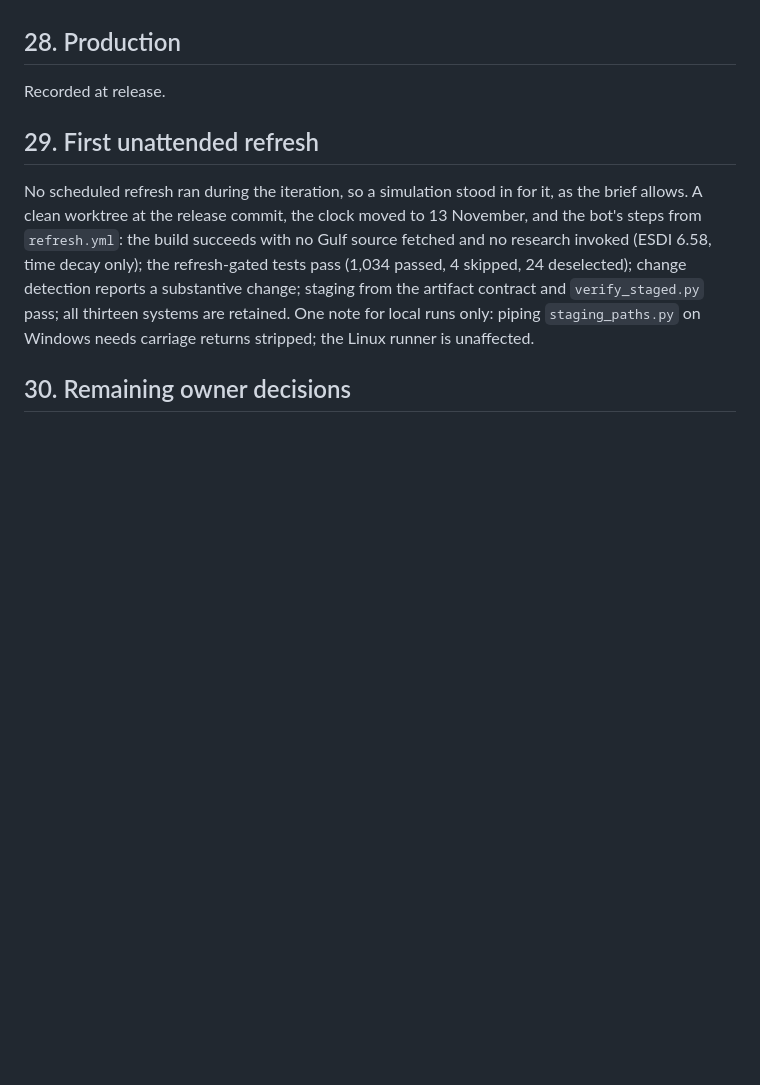
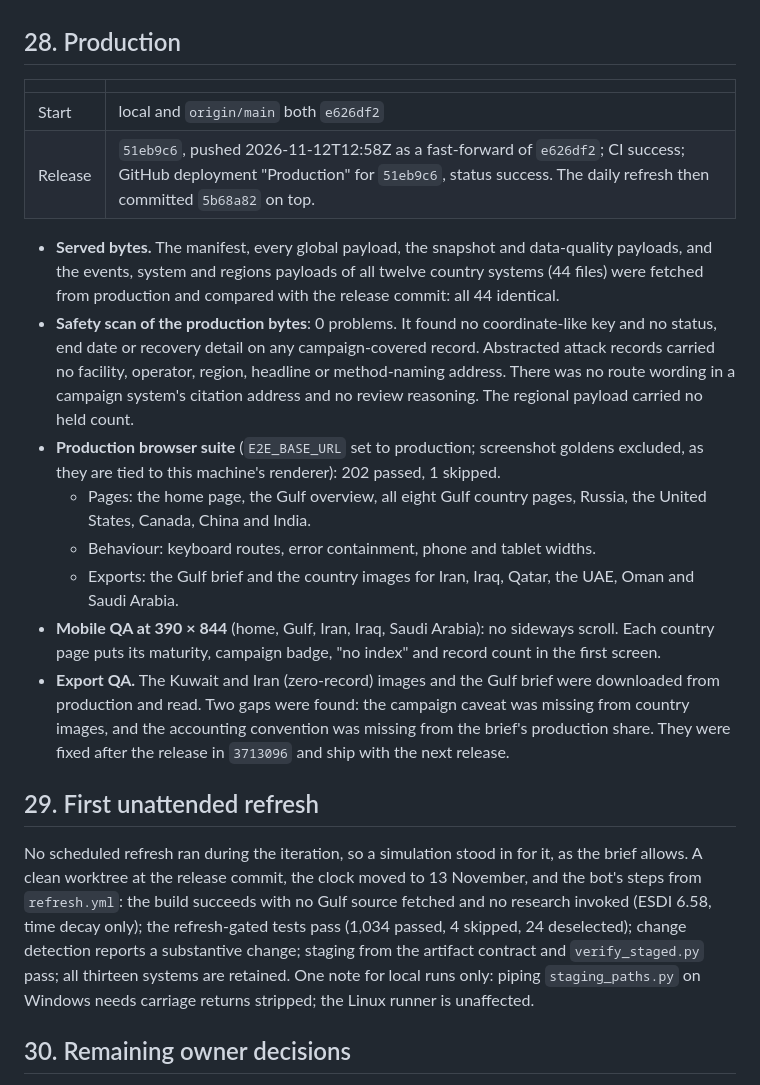
Before and after one commit to Biomusician/russian-energy-dashboard, a Markdown page: docs/ITERATION_20_REVIEW.md, the part around the change. Drawn GitHub-style; blank space fills up the shorter version.

Commit message:
Iteration 20 review: production verification recorded
Co-Authored-By: Claude Opus 5.5 <noreply@anthropic.com>

```diff
--- a/docs/ITERATION_20_REVIEW.md
+++ b/docs/ITERATION_20_REVIEW.md
@@ -355,7 +355,32 @@ immediately before the push confirmed it.
 
 ## 28. Production
 
-Recorded at release.
+| | |
+|---|---|
+| Start | local and `origin/main` both `e626df2` |
+| Release | `51eb9c6`, pushed 2026-11-12T12:58Z as a fast-forward of `e626df2`; CI success; GitHub deployment "Production" for `51eb9c6`, status success. The daily refresh then committed `5b68a82` on top. |
+
+- **Served bytes.** The manifest, every global payload, the snapshot and data-quality payloads, and
+  the events, system and regions payloads of all twelve country systems (44 files) were fetched from
+  production and compared with the release commit: all 44 identical.
+- **Safety scan of the production bytes**: 0 problems. It found no coordinate-like key and no
+  status, end date or recovery detail on any campaign-covered record. Abstracted attack records
+  carried no facility, operator, region, headline or method-naming address. There was no route
+  wording in a campaign system's citation address and no review reasoning. The regional payload
+  carried no held count.
+- **Production browser suite** (`E2E_BASE_URL` set to production; screenshot goldens excluded, as
+  they are tied to this machine's renderer): 202 passed, 1 skipped.
+  - Pages: the home page, the Gulf overview, all eight Gulf country pages, Russia, the United
+    States, Canada, China and India.
+  - Behaviour: keyboard routes, error containment, phone and tablet widths.
+  - Exports: the Gulf brief and the country images for Iran, Iraq, Qatar, the UAE, Oman and Saudi
+    Arabia.
+- **Mobile QA at 390 × 844** (home, Gulf, Iran, Iraq, Saudi Arabia): no sideways scroll. Each country
+  page puts its maturity, campaign badge, "no index" and record count in the first screen.
+- **Export QA.** The Kuwait and Iran (zero-record) images and the Gulf brief were downloaded from
+  production and read. Two gaps were found: the campaign caveat was missing from country images,
+  and the accounting convention was missing from the brief's production share. They were fixed
+  after the release in `3713096` and ship with the next release.
 
 ## 29. First unattended refresh
 
```
